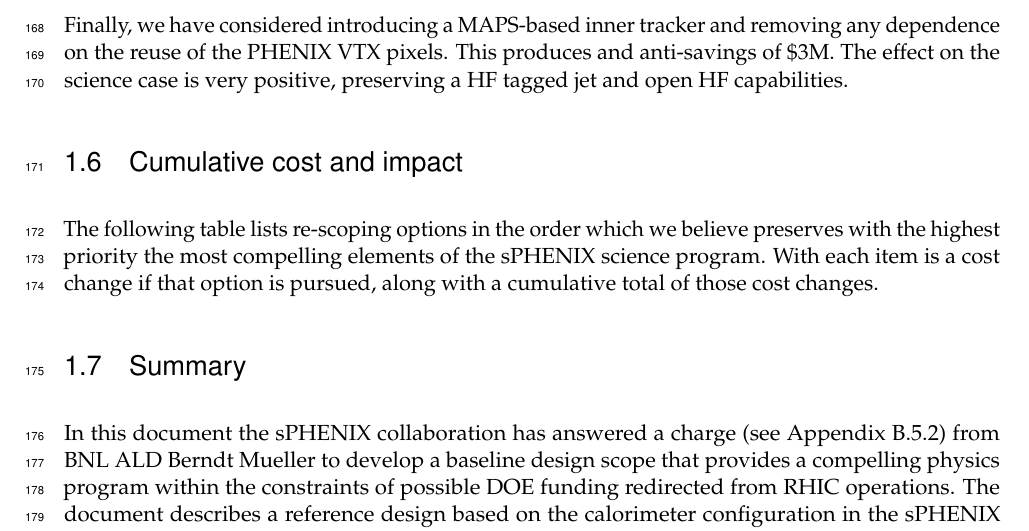
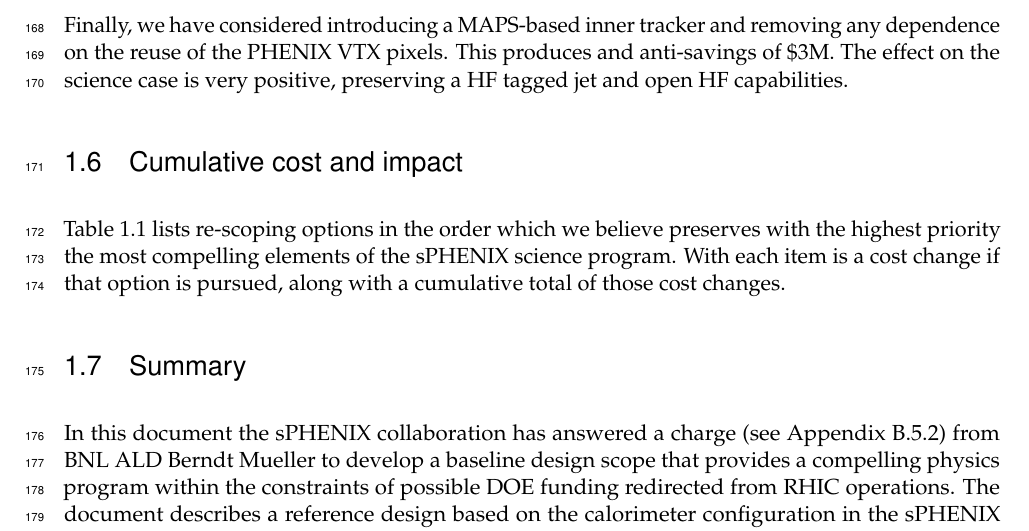
Before and after one commit to davidmorrison/baseline_scope_2016, a LaTeX thesis (main.tex, which reads cumulative_cost_and_impact.tex): part of page 8 of 23, cut so that both start at the same text. Compiled offline with pdfLaTeX.

Commit message:
added table reference

```diff
--- a/cumulative_cost_and_impact.tex
+++ b/cumulative_cost_and_impact.tex
@@ -2,7 +2,7 @@
 \section{Cumulative cost and impact}
 \label{sec:cumul-cost-impact}
 
-The following table lists re-scoping options in the order which we
+Table~\ref{tab:rescoping_options} lists re-scoping options in the order which we
 believe preserves with the highest priority the most compelling
 elements of the sPHENIX science program.  With each item is a cost
 change if that option is pursued, along with a cumulative total of
```
